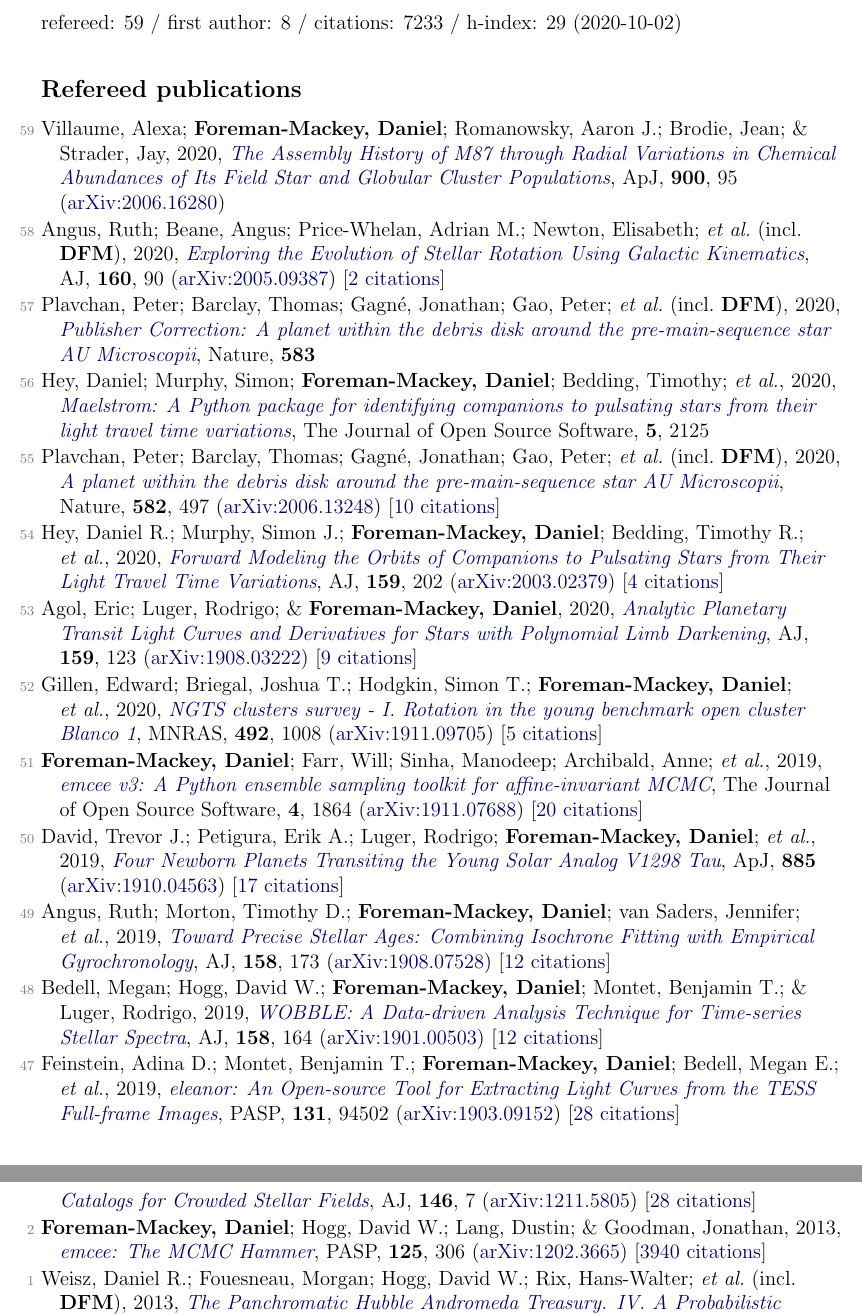
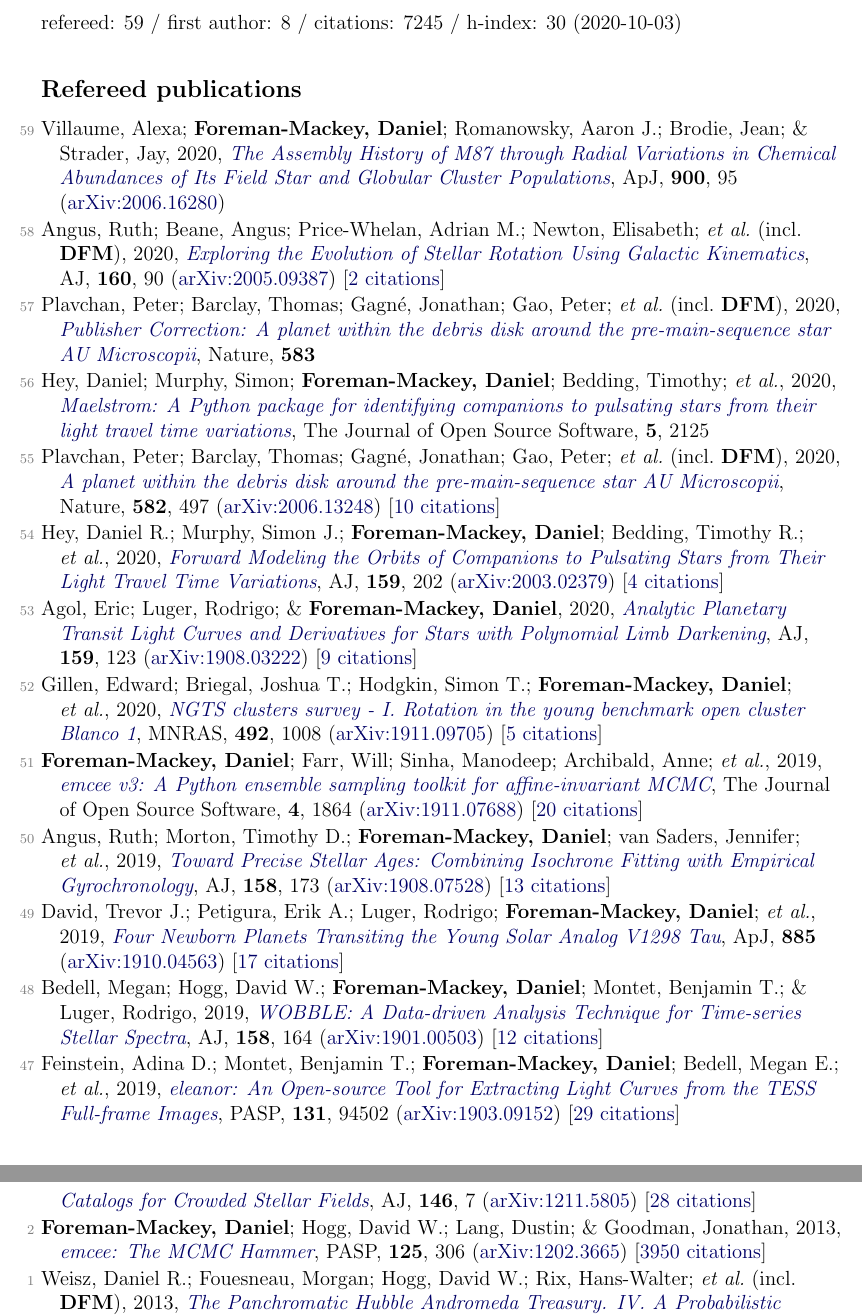
Before and after one commit to dfm/cv, a LaTeX document (pubs.tex, which reads pubs_ref.tex, pubs_summary.tex): two parts of pages 1 and 5 of 5, joined at a grey line, cut so that both start at the same text. Compiled offline with pdfLaTeX.

Commit message:
updating pubs [ci skip]

```diff
--- a/pubs_ref.tex
+++ b/pubs_ref.tex
@@ -16,13 +16,13 @@
 
 \item[{\color{numcolor}\scriptsize51}] \textbf{Foreman-Mackey, Daniel}; Farr, Will; Sinha, Manodeep; Archibald, Anne; \etal, 2019, \doi{10.21105/joss.01864}{emcee v3: A Python ensemble sampling toolkit for affine-invariant MCMC}, The Journal of Open Source Software, \textbf{4}, 1864 (\arxiv{1911.07688}) [\href{https://ui.adsabs.harvard.edu/abs/2019JOSS....4.1864F}{20 citations}]
 
-\item[{\color{numcolor}\scriptsize50}] David, Trevor J.; Petigura, Erik A.; Luger, Rodrigo; \textbf{Foreman-Mackey, Daniel}; \etal, 2019, \doi{10.3847/2041-8213/ab4c99}{Four Newborn Planets Transiting the Young Solar Analog V1298 Tau}, \apj, \textbf{885} (\arxiv{1910.04563}) [\href{https://ui.adsabs.harvard.edu/abs/2019ApJ...885L..12D}{17 citations}]
+\item[{\color{numcolor}\scriptsize50}] Angus, Ruth; Morton, Timothy D.; \textbf{Foreman-Mackey, Daniel}; van Saders, Jennifer; \etal, 2019, \doi{10.3847/1538-3881/ab3c53}{Toward Precise Stellar Ages: Combining Isochrone Fitting with Empirical Gyrochronology}, \aj, \textbf{158}, 173 (\arxiv{1908.07528}) [\href{https://ui.adsabs.harvard.edu/abs/2019AJ....158..173A}{13 citations}]
 
-\item[{\color{numcolor}\scriptsize49}] Angus, Ruth; Morton, Timothy D.; \textbf{Foreman-Mackey, Daniel}; van Saders, Jennifer; \etal, 2019, \doi{10.3847/1538-3881/ab3c53}{Toward Precise Stellar Ages: Combining Isochrone Fitting with Empirical Gyrochronology}, \aj, \textbf{158}, 173 (\arxiv{1908.07528}) [\href{https://ui.adsabs.harvard.edu/abs/2019AJ....158..173A}{12 citations}]
+\item[{\color{numcolor}\scriptsize49}] David, Trevor J.; Petigura, Erik A.; Luger, Rodrigo; \textbf{Foreman-Mackey, Daniel}; \etal, 2019, \doi{10.3847/2041-8213/ab4c99}{Four Newborn Planets Transiting the Young Solar Analog V1298 Tau}, \apj, \textbf{885} (\arxiv{1910.04563}) [\href{https://ui.adsabs.harvard.edu/abs/2019ApJ...885L..12D}{17 citations}]
 
 \item[{\color{numcolor}\scriptsize48}] Bedell, Megan; Hogg, David W.; \textbf{Foreman-Mackey, Daniel}; Montet, Benjamin T.; \& Luger, Rodrigo, 2019, \doi{10.3847/1538-3881/ab40a7}{WOBBLE: A Data-driven Analysis Technique for Time-series Stellar Spectra}, \aj, \textbf{158}, 164 (\arxiv{1901.00503}) [\href{https://ui.adsabs.harvard.edu/abs/2019AJ....158..164B}{12 citations}]
 
-\item[{\color{numcolor}\scriptsize47}] Feinstein, Adina D.; Montet, Benjamin T.; \textbf{Foreman-Mackey, Daniel}; Bedell, Megan E.; \etal, 2019, \doi{10.1088/1538-3873/ab291c}{eleanor: An Open-source Tool for Extracting Light Curves from the TESS Full-frame Images}, \pasp, \textbf{131}, 94502 (\arxiv{1903.09152}) [\href{https://ui.adsabs.harvard.edu/abs/2019PASP..131i4502F}{28 citations}]
+\item[{\color{numcolor}\scriptsize47}] Feinstein, Adina D.; Montet, Benjamin T.; \textbf{Foreman-Mackey, Daniel}; Bedell, Megan E.; \etal, 2019, \doi{10.1088/1538-3873/ab291c}{eleanor: An Open-source Tool for Extracting Light Curves from the TESS Full-frame Images}, \pasp, \textbf{131}, 94502 (\arxiv{1903.09152}) [\href{https://ui.adsabs.harvard.edu/abs/2019PASP..131i4502F}{29 citations}]
 
 \item[{\color{numcolor}\scriptsize46}] Kruse, Ethan; Agol, Eric; Luger, Rodrigo; \& \textbf{Foreman-Mackey, Daniel}, 2019, \doi{10.3847/1538-4365/ab346b}{Detection of Hundreds of New Planet Candidates and Eclipsing Binaries in K2 Campaigns 0-8}, The Astrophysical Journal Supplement Series, \textbf{244}, 11 (\arxiv{1907.10806}) [\href{https://ui.adsabs.harvard.edu/abs/2019ApJS..244...11K}{12 citations}]
 
@@ -112,6 +112,6 @@
 
 \item[{\color{numcolor}\scriptsize3}] Brewer, Brendon J.; \textbf{Foreman-Mackey, Daniel}; \& Hogg, David W., 2013, \doi{10.1088/0004-6256/146/1/7}{Probabilistic Catalogs for Crowded Stellar Fields}, \aj, \textbf{146}, 7 (\arxiv{1211.5805}) [\href{https://ui.adsabs.harvard.edu/abs/2013AJ....146....7B}{28 citations}]
 
-\item[{\color{numcolor}\scriptsize2}] \textbf{Foreman-Mackey, Daniel}; Hogg, David W.; Lang, Dustin; \& Goodman, Jonathan, 2013, \doi{10.1086/670067}{emcee: The MCMC Hammer}, \pasp, \textbf{125}, 306 (\arxiv{1202.3665}) [\href{https://ui.adsabs.harvard.edu/abs/2013PASP..125..306F}{3940 citations}]
+\item[{\color{numcolor}\scriptsize2}] \textbf{Foreman-Mackey, Daniel}; Hogg, David W.; Lang, Dustin; \& Goodman, Jonathan, 2013, \doi{10.1086/670067}{emcee: The MCMC Hammer}, \pasp, \textbf{125}, 306 (\arxiv{1202.3665}) [\href{https://ui.adsabs.harvard.edu/abs/2013PASP..125..306F}{3950 citations}]
 
 \item[{\color{numcolor}\scriptsize1}] Weisz, Daniel R.; Fouesneau, Morgan; Hogg, David W.; Rix, Hans-Walter; \etal\ (incl.\ \textbf{DFM}), 2013, \doi{10.1088/0004-637X/762/2/123}{The Panchromatic Hubble Andromeda Treasury. IV. A Probabilistic Approach to Inferring the High-mass Stellar Initial Mass Function and Other Power-law Functions}, \apj, \textbf{762}, 123 (\arxiv{1211.6105}) [\href{https://ui.adsabs.harvard.edu/abs/2013ApJ...762..123W}{29 citations}]
--- a/pubs_summary.tex
+++ b/pubs_summary.tex
@@ -1 +1 @@
-refereed: 59 / first author: 8 / citations: 7233 / h-index: 29 (2020-10-02)
+refereed: 59 / first author: 8 / citations: 7245 / h-index: 30 (2020-10-03)
```
Also changed, not shown: pubs_select.tex (+1 -1 lines), 1 other file.
